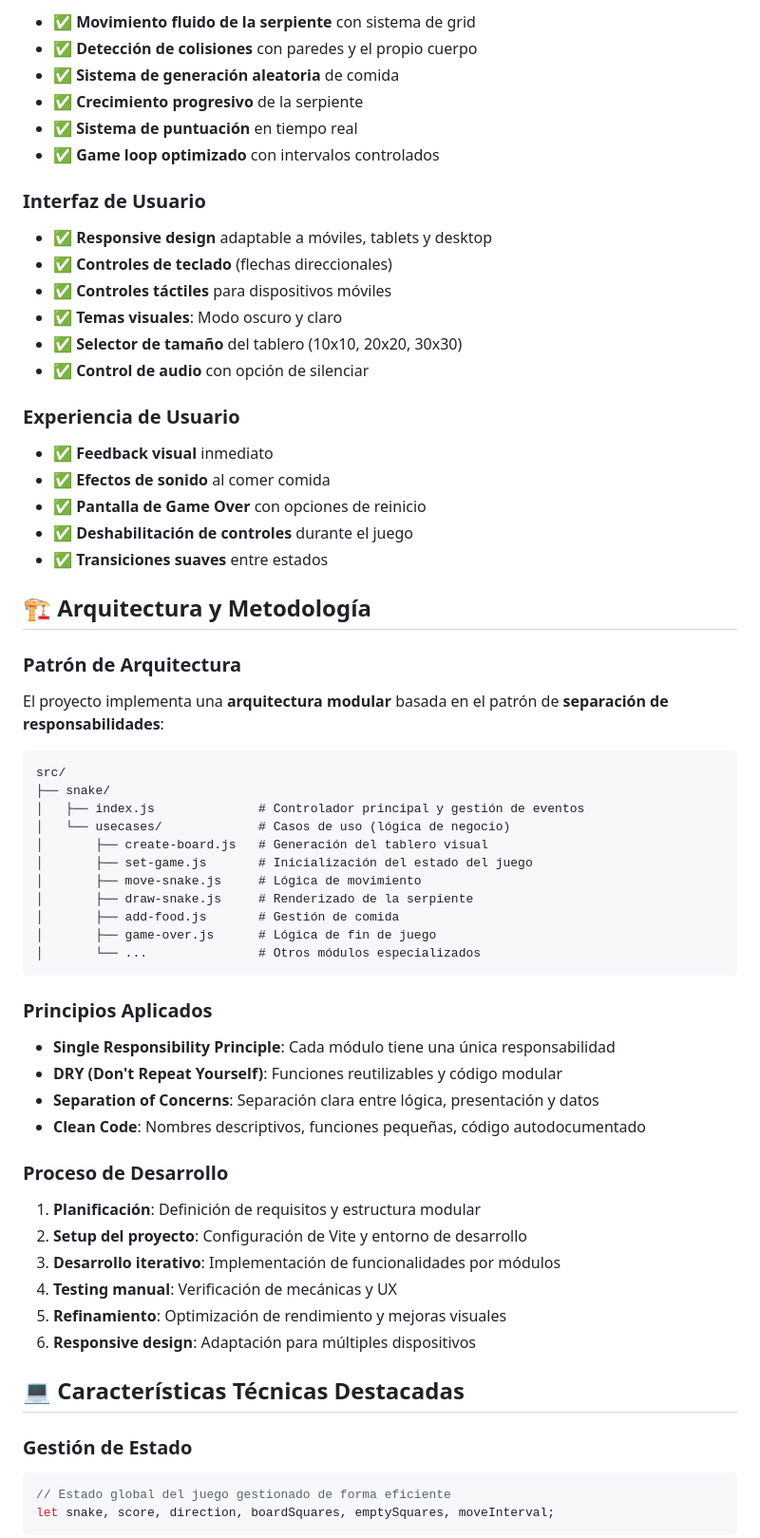
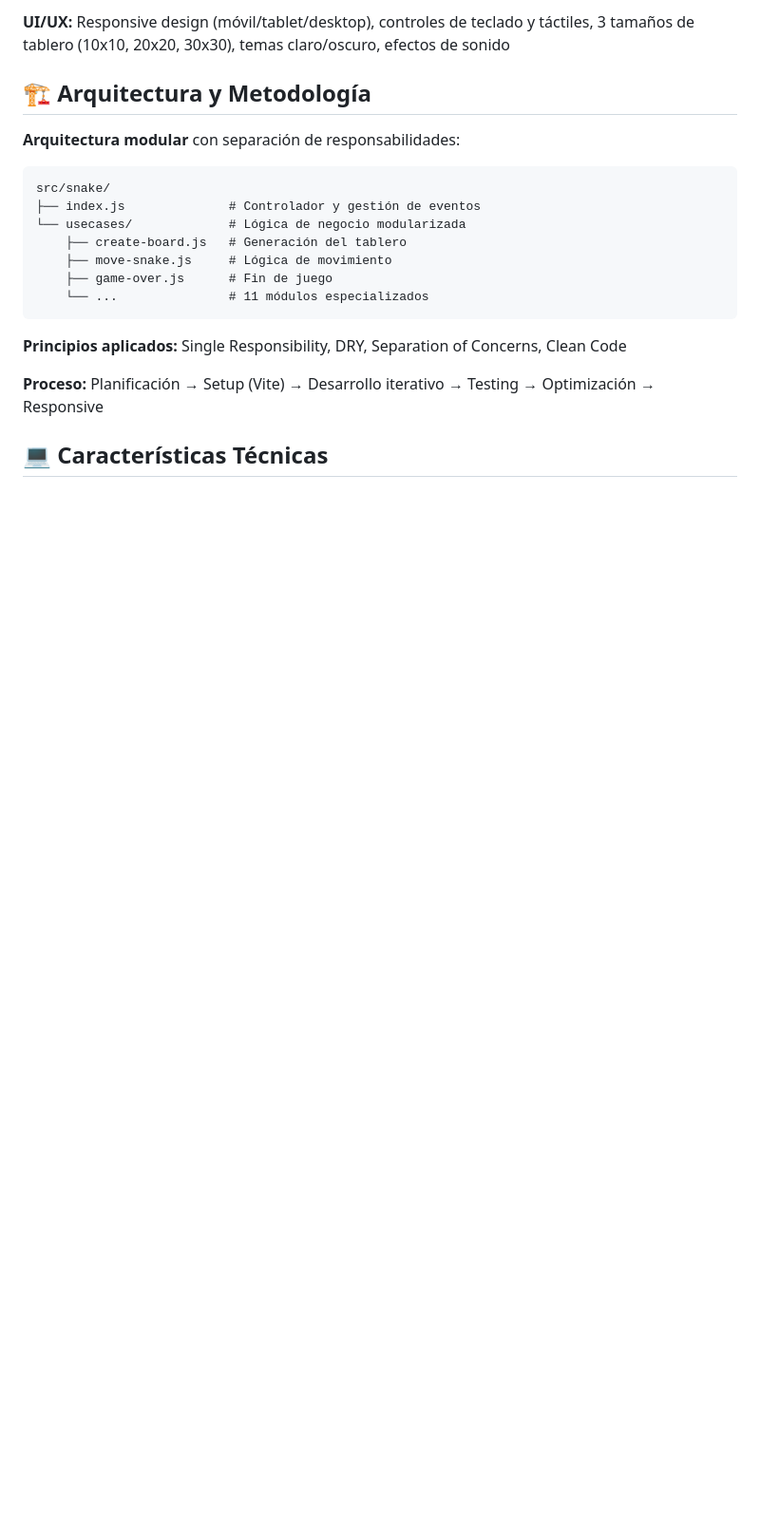
Before and after one commit to adrirf7/snake-adrirf7, a Markdown page: README.md, the part around the change printed below. Shown: that part at 95% size. Rendered like a GitHub page; blank space fills up the shorter version.

Commit message:
Update README.md to enhance project description and clarify features

````diff
--- a/README.md
+++ b/README.md
@@ -46,69 +21,22 @@ Demostrar competencias técnicas en:
-- ✅ **Movimiento fluido de la serpiente** con sistema de grid
-- ✅ **Detección de colisiones** con paredes y el propio cuerpo
-- ✅ **Sistema de generación aleatoria** de comida
-- ✅ **Crecimiento progresivo** de la serpiente
-- ✅ **Sistema de puntuación** en tiempo real
-- ✅ **Game loop optimizado** con intervalos controlados
-
-### Interfaz de Usuario
-
-- ✅ **Responsive design** adaptable a móviles, tablets y desktop
-- ✅ **Controles de teclado** (flechas direccionales)
-- ✅ **Controles táctiles** para dispositivos móviles
-- ✅ **Temas visuales**: Modo oscuro y claro
-- ✅ **Selector de tamaño** del tablero (10x10, 20x20, 30x30)
-- ✅ **Control de audio** con opción de silenciar
-
-### Experiencia de Usuario
-
-- ✅ **Feedback visual** inmediato
-- ✅ **Efectos de sonido** al comer comida
-- ✅ **Pantalla de Game Over** con opciones de reinicio
-- ✅ **Deshabilitación de controles** durante el juego
-- ✅ **Transiciones suaves** entre estados
+**UI/UX:** Responsive design (móvil/tablet/desktop), controles de teclado y táctiles, 3 tamaños de tablero (10x10, 20x20, 30x30), temas claro/oscuro, efectos de sonido
 
 ## 🏗️ Arquitectura y Metodología
 
-### Patrón de Arquitectura
-
-El proyecto implementa una **arquitectura modular** basada en el patrón de **separación de responsabilidades**:
+**Arquitectura modular** con separación de responsabilidades:
 
 ```
-src/
-├── snake/
-│   ├── index.js              # Controlador principal y gestión de eventos
-│   └── usecases/             # Casos de uso (lógica de negocio)
-│       ├── create-board.js   # Generación del tablero visual
-│       ├── set-game.js       # Inicialización del estado del juego
-│       ├── move-snake.js     # Lógica de movimiento
-│       ├── draw-snake.js     # Renderizado de la serpiente
-│       ├── add-food.js       # Gestión de comida
-│       ├── game-over.js      # Lógica de fin de juego
-│       └── ...               # Otros módulos especializados
+src/snake/
+├── index.js              # Controlador y gestión de eventos
+└── usecases/             # Lógica de negocio modularizada
+    ├── create-board.js   # Generación del tablero
+    ├── move-snake.js     # Lógica de movimiento
+    ├── game-over.js      # Fin de juego
+    └── ...               # 11 módulos especializados
 ```
 
-### Principios Aplicados
+**Principios aplicados:** Single Responsibility, DRY, Separation of Concerns, Clean Code
 
-- **Single Responsibility Principle**: Cada módulo tiene una única responsabilidad
-- **DRY (Don't Repeat Yourself)**: Funciones reutilizables y código modular
-- **Separation of Concerns**: Separación clara entre lógica, presentación y datos
-- **Clean Code**: Nombres descriptivos, funciones pequeñas, código autodocumentado
+**Proceso:** Planificación → Setup (Vite) → Desarrollo iterativo → Testing → Optimización → Responsive
 
-### Proceso de Desarrollo
+## 💻 Características Técnicas
 
-1. **Planificación**: Definición de requisitos y estructura modular
-2. **Setup del proyecto**: Configuración de Vite y entorno de desarrollo
-3. **Desarrollo iterativo**: Implementación de funcionalidades por módulos
-4. **Testing manual**: Verificación de mecánicas y UX
-5. **Refinamiento**: Optimización de rendimiento y mejoras visuales
-6. **Responsive design**: Adaptación para múltiples dispositivos
-
-## 💻 Características Técnicas Destacadas
-
-### Gestión de Estado
-
-```javascript
-// Estado global del juego gestionado de forma eficiente
-let snake, score, direction, boardSquares, emptySquares, moveInterval;
-```
-
````
Also changed, not shown: other parts of README.md (+20 -94 lines).
